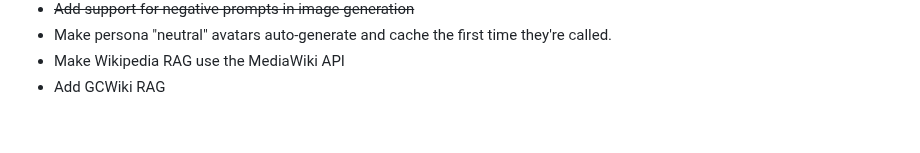
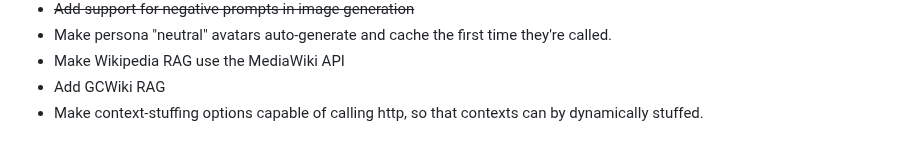
Before and after one commit to csps-efpc/csps-llm, a Markdown page: README.md, the part around the change. Drawn GitHub-style.

Commit message:
Update TODOs

```diff
--- a/README.md
+++ b/README.md
@@ -141,3 +141,4 @@ Nothing makes us happier than constructive feedback and well-formed PRs - if you
 * Make persona "neutral" avatars auto-generate and cache the first time they're called.
 * Make Wikipedia RAG use the MediaWiki API
 * Add GCWiki RAG
+* Make context-stuffing options capable of calling http, so that contexts can by dynamically stuffed.
```
